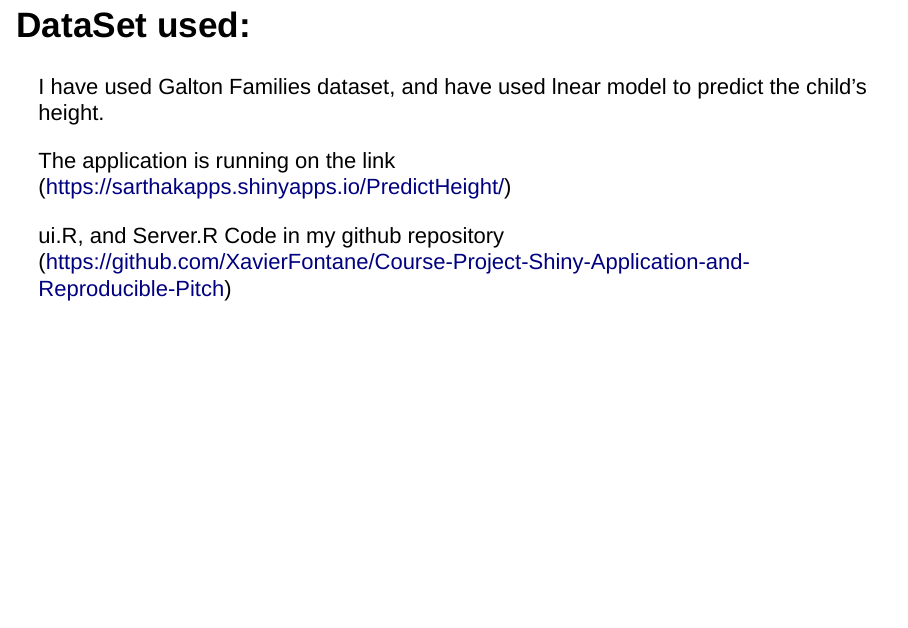
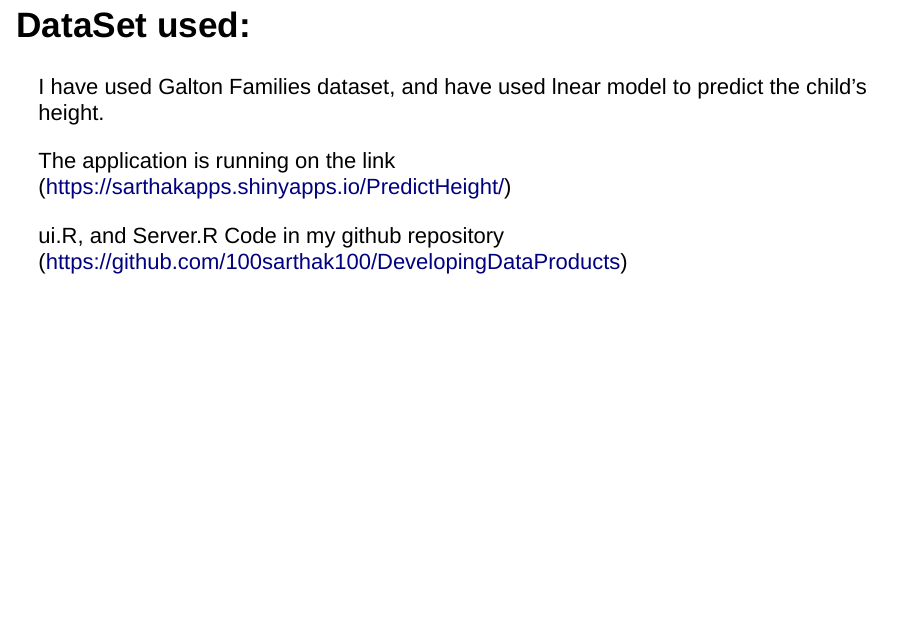
Before and after one commit to 100sarthak100/DevelopingDataProducts, an R Markdown document (presentationFile.rmd): page 3 of 5. Rendered offline with R 4.5, knitr and Pandoc, with nearby package versions; the code chunks are not run, so their results and figures are left out; drawn as Slidy slides in place of the format the file asks for.

Commit message:
Update presentationFile.rmd

````diff
--- a/presentationFile.rmd
+++ b/presentationFile.rmd
@@ -22,7 +22,7 @@ I have used Galton Families dataset, and have used lnear model to predict the ch
 
 The application is running on the link (https://sarthakapps.shinyapps.io/PredictHeight/)
 
-ui.R, and Server.R Code in my github repository (https://github.com/XavierFontane/Course-Project-Shiny-Application-and-Reproducible-Pitch)
+ui.R, and Server.R Code in my github repository (https://github.com/100sarthak100/DevelopingDataProducts)
 
 ```{r summary}
 library(HistData)
````
